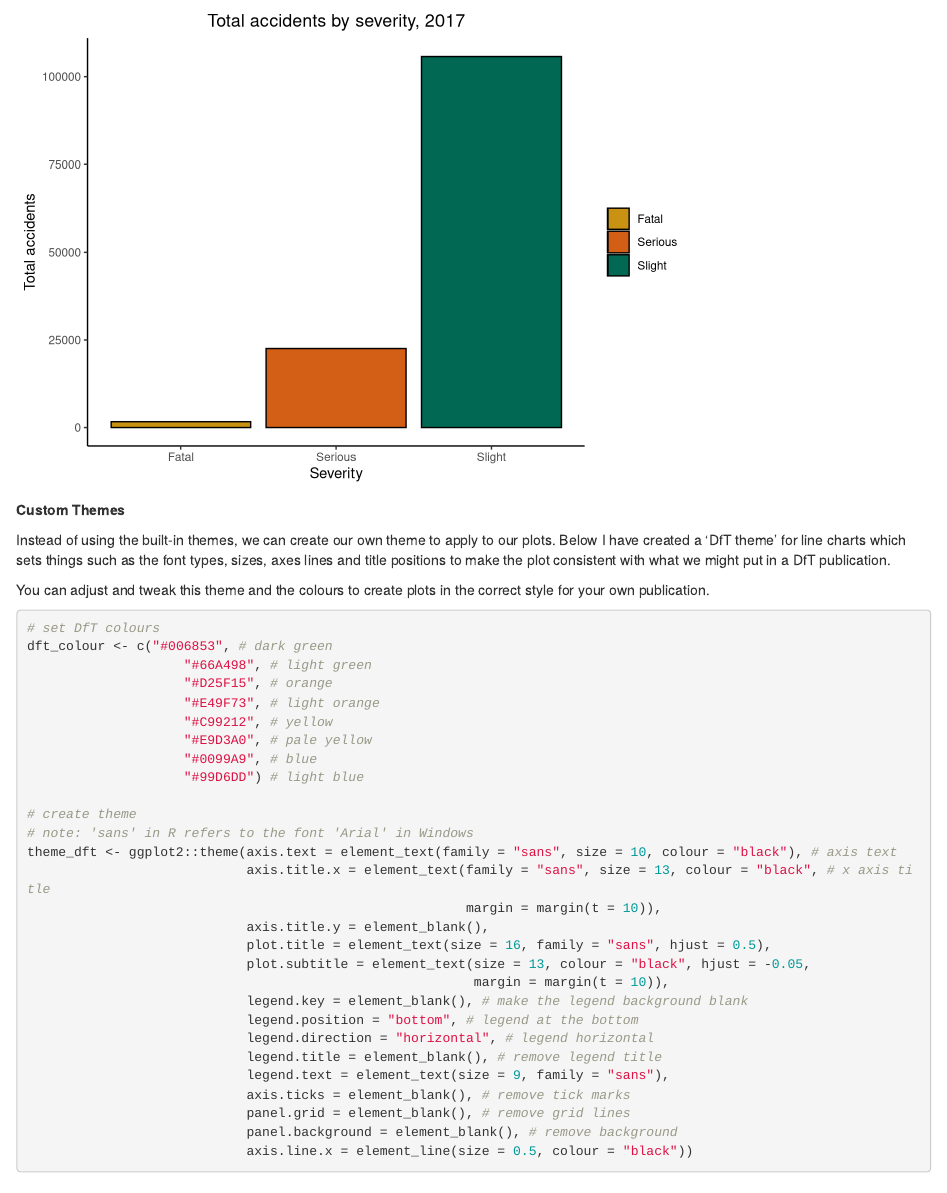
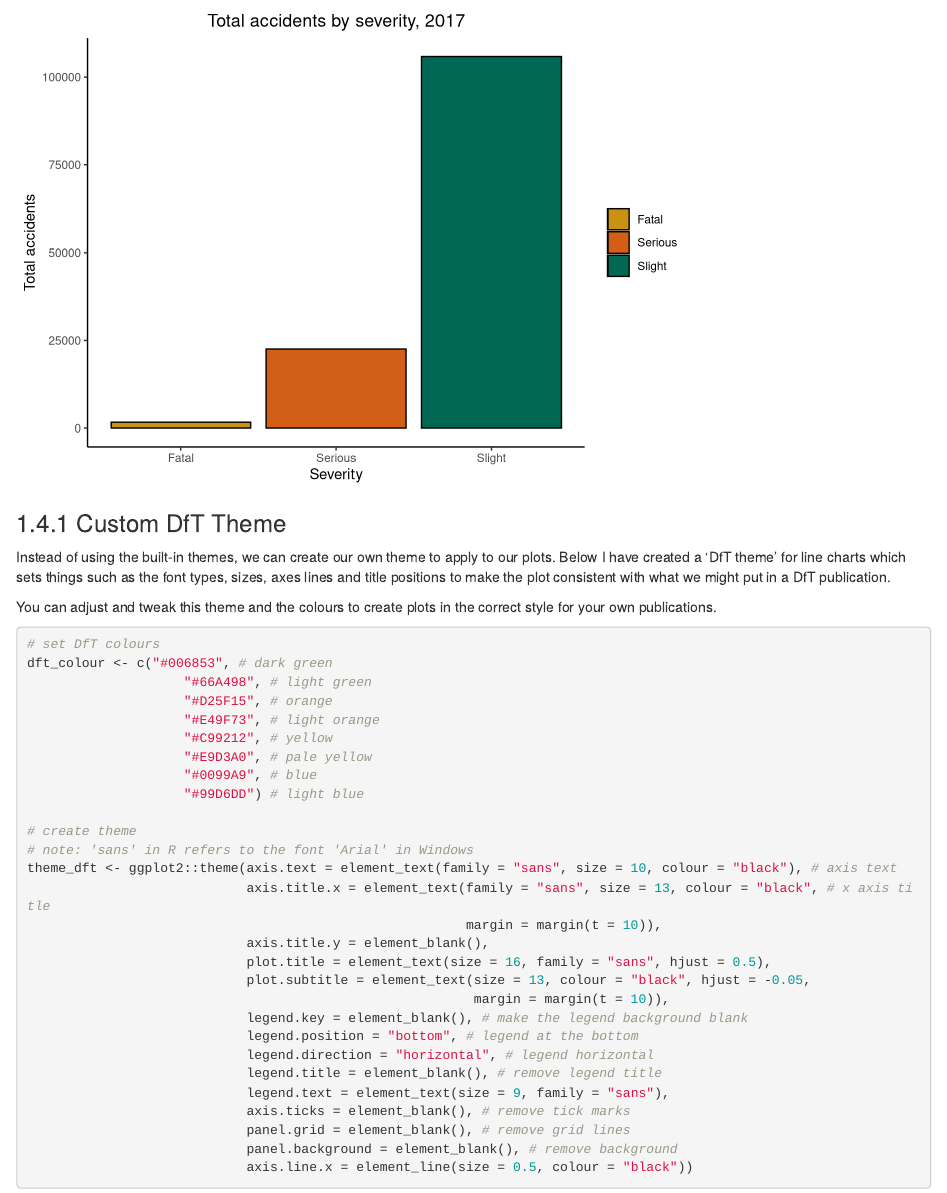
Before and after one commit to tamsinforbes/R-cookbook, an R Markdown document (06-plotting.Rmd): the page in a window 1100 px wide, from 10110 px down before the commit and from 10120 px down after it, so that both start at the same text. Rendered offline with R 4.5, knitr and Pandoc, with nearby package versions; drawn as R Markdown's standard HTML page in place of the format the file asks for; some code elsewhere in the file could not run offline.

Commit message:
Made DfT colours and themes separate subchapters

````diff
--- a/06-plotting.Rmd
+++ b/06-plotting.Rmd
@@ -229,11 +229,11 @@ ggplot(data = road_acc_2017) +
         plot.title = element_text(hjust = 0.5))
 ```
 
-**Custom Themes**
+### Custom DfT Theme
 
 Instead of using the built-in themes, we can create our own theme to apply to our plots. Below I have created a 'DfT theme' for line charts which sets things such as the font types, sizes, axes lines and title positions to make the plot consistent with what we might put in a DfT publication.
 
-You can adjust and tweak this theme and the colours to create plots in the correct style for your own publication.
+You can adjust and tweak this theme and the colours to create plots in the correct style for your own publications.
 
 ```{r}
 # set DfT colours
````
Also changed, not shown: 06-plotting.Rmd (4 more changed lines).
